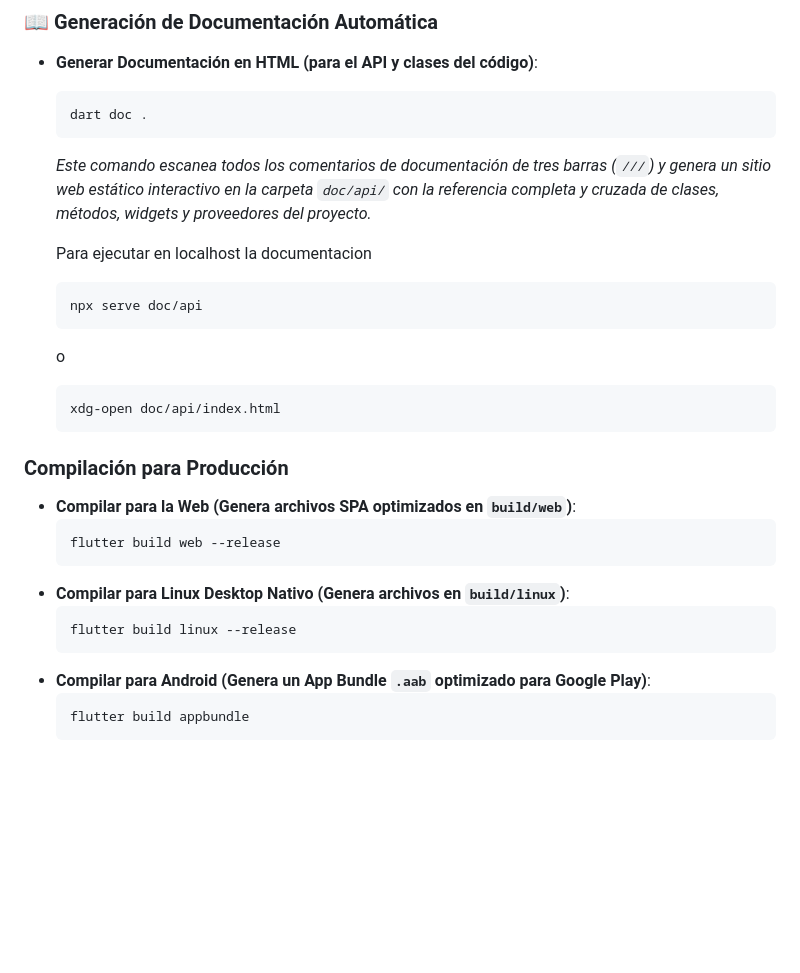
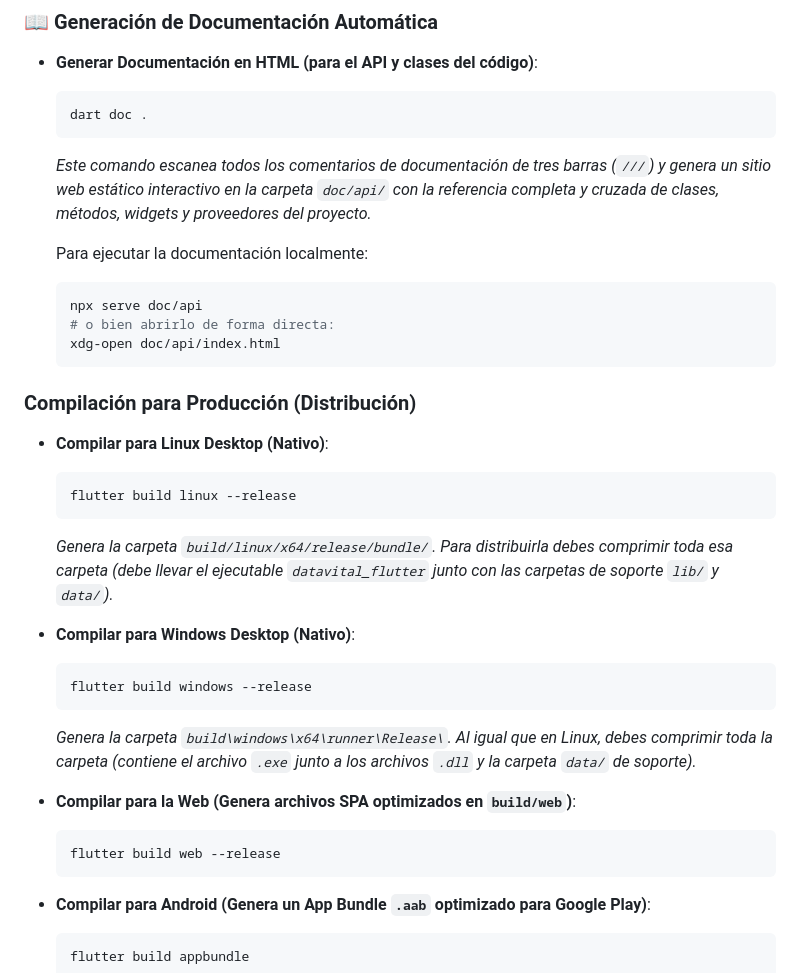
Before and after one commit to majo-fflores/monitor-de-signos-vitales-para-fines-didacticos, a Markdown page: app/README.md, the part around one of its changes. Drawn GitHub-style; blank space fills up the shorter version.

````diff
--- a/app/README.md
+++ b/app/README.md
@@ -71,23 +89,29 @@ A continuación se listan los comandos principales para desarrollar, auditar y c
     ```
     *Este comando escanea todos los comentarios de documentación de tres barras (`///`) y genera un sitio web estático interactivo en la carpeta `doc/api/` con la referencia completa y cruzada de clases, métodos, widgets y proveedores del proyecto.*
 
-    Para ejecutar en localhost la documentacion
+    Para ejecutar la documentación localmente:
     ```bash
     npx serve doc/api
-    ```
-    o
-    ```bash
+    # o bien abrirlo de forma directa:
     xdg-open doc/api/index.html
     ```
 
-### Compilación para Producción
+### Compilación para Producción (Distribución)
+*   **Compilar para Linux Desktop (Nativo)**:
+    ```bash
+    flutter build linux --release
+    ```
+    *Genera la carpeta `build/linux/x64/release/bundle/`. Para distribuirla debes comprimir toda esa carpeta (debe llevar el ejecutable `datavital_flutter` junto con las carpetas de soporte `lib/` y `data/`).*
+
+*   **Compilar para Windows Desktop (Nativo)**:
+    ```bash
+    flutter build windows --release
+    ```
+    *Genera la carpeta `build\windows\x64\runner\Release\`. Al igual que en Linux, debes comprimir toda la carpeta (contiene el archivo `.exe` junto a los archivos `.dll` y la carpeta `data/` de soporte).*
+
 *   **Compilar para la Web (Genera archivos SPA optimizados en `build/web`)**:
     ```bash
     flutter build web --release
-    ```
-*   **Compilar para Linux Desktop Nativo (Genera archivos en `build/linux`)**:
-    ```bash
-    flutter build linux --release
     ```
 *   **Compilar para Android (Genera un App Bundle `.aab` optimizado para Google Play)**:
     ```bash
````
Also changed, not shown: other parts of app/README.md (+41 -23 lines).
